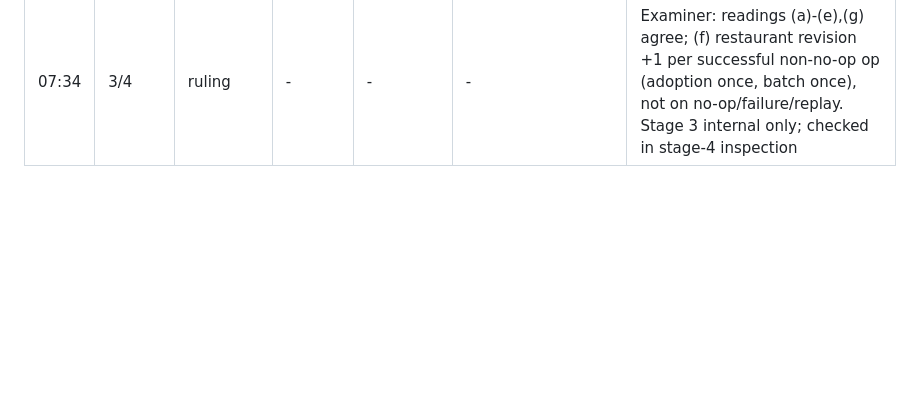
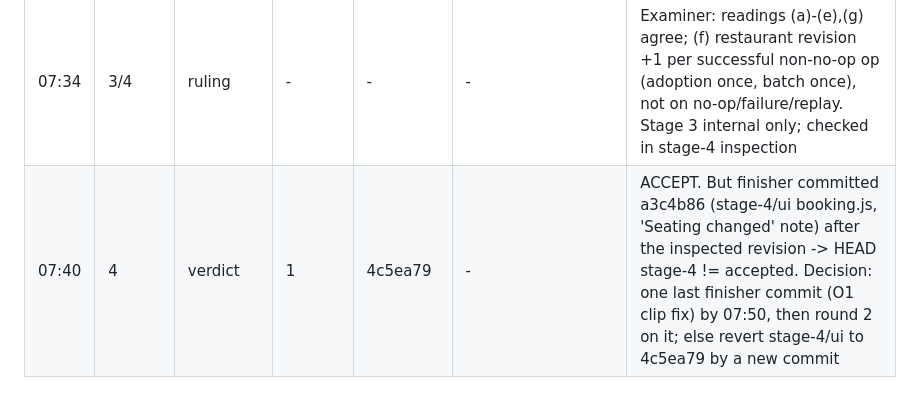
Before and after one commit to kinnuworks/clausework, a Markdown page: evidence/ledger.md, the part around the change. Rendered like a GitHub page; blank space fills up the shorter version.

Commit message:
lead: ledger — stage-4 round 1 accept, ui drift

```diff
--- a/evidence/ledger.md
+++ b/evidence/ledger.md
@@ -62,3 +62,4 @@ All five seats present in room at 06:33 (dhirajkavuri/{lead,builder,finisher,exa
 | 07:33 | 4 | inspect | 1 | 4c5ea79 (builder 9334ea9 + finisher ui) | inspector: verdict by 08:00; examiner: reveal + audit by 08:05 | Builder isolated S1 120/120, S2 25/25, S3 7/7, S4 6/6, claimed 4. Seal 6c23855 2803a2c6…797c |
 | 07:34 | 3 | probe audit | - | - | - | Stage-3 probes 5/5 planted caught, supplied 1/5 |
 | 07:34 | 3/4 | ruling | - | - | - | Examiner: readings (a)-(e),(g) agree; (f) restaurant revision +1 per successful non-no-op op (adoption once, batch once), not on no-op/failure/replay. Stage 3 internal only; checked in stage-4 inspection |
+| 07:40 | 4 | verdict | 1 | 4c5ea79 | - | ACCEPT. But finisher committed a3c4b86 (stage-4/ui booking.js, 'Seating changed' note) after the inspected revision -> HEAD stage-4 != accepted. Decision: one last finisher commit (O1 clip fix) by 07:50, then round 2 on it; else revert stage-4/ui to 4c5ea79 by a new commit |
```
